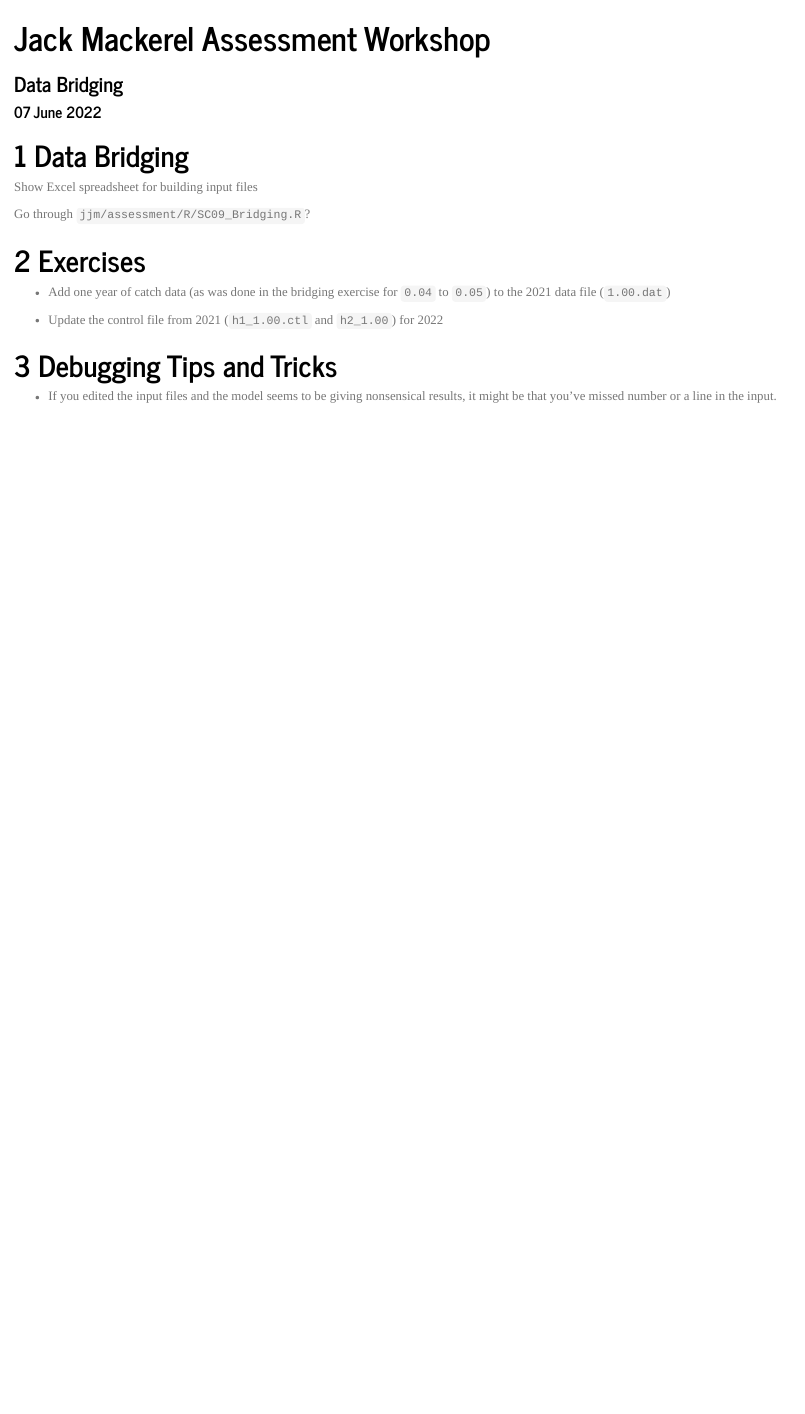
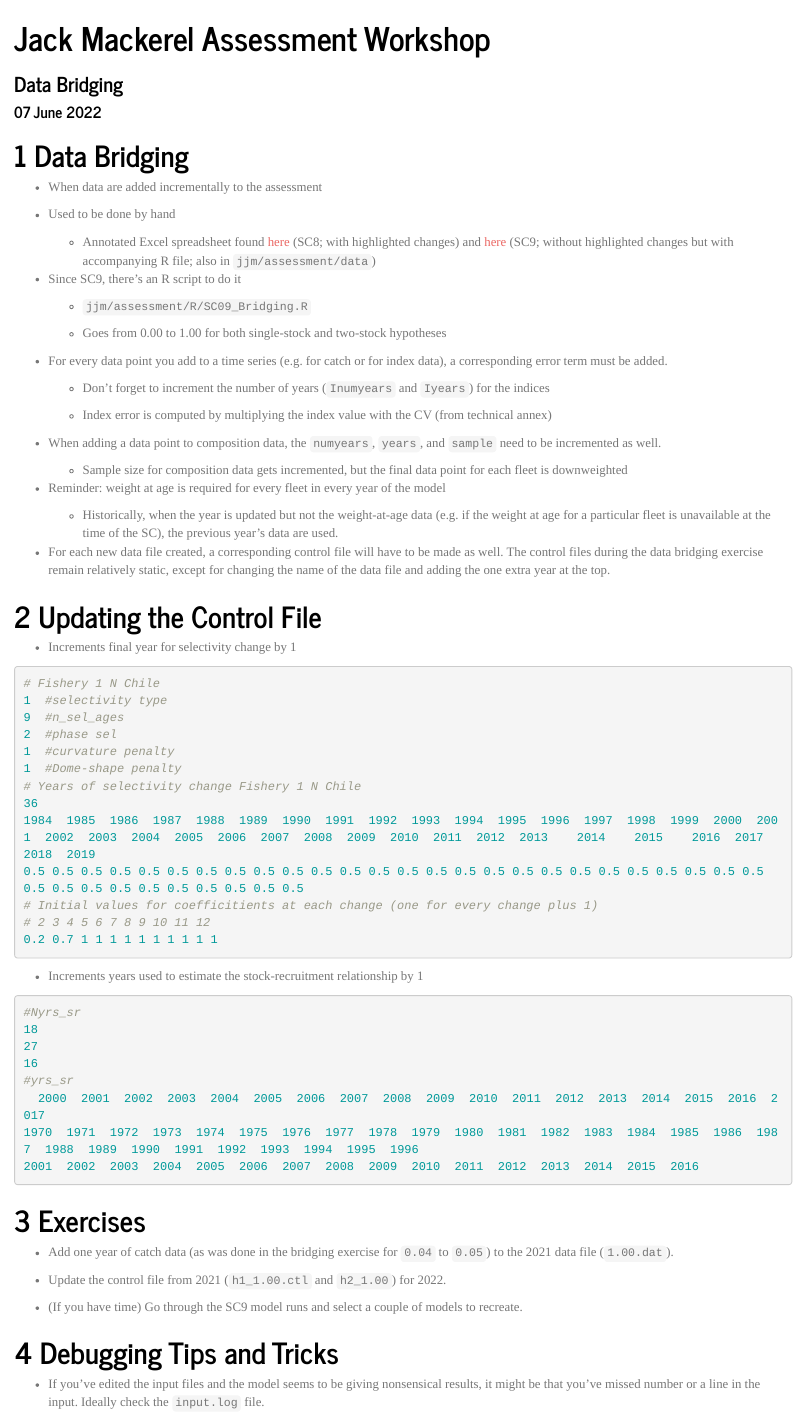
Before and after one commit to lee-qi/jjmwkshp, an R Markdown document (R/05_ModifyingInputs.rmd): the page in a window 1100 px wide, from its top. Rendered offline with R 4.5, knitr and Pandoc, with nearby package versions; long lines of code are wrapped.

Commit message:
some more content

````diff
--- a/R/05_ModifyingInputs.rmd
+++ b/R/05_ModifyingInputs.rmd
@@ -10,3 +10,4 @@ output:
     number_sections: yes
 ---
 
+```{css, echo=F}
@@ -13,15 +23,80 @@ output:
+```{r setup, include=FALSE}
+knitr::opts_knit$set(root.dir=here::here())
+knitr::opts_chunk$set(warning=F, message=F, eval=F)
+```
 
 # Data Bridging
-Show Excel spreadsheet for building input files
+
+- When data are added incrementally to the assessment
+
+- Used to be done by hand
+
+    - Annotated Excel spreadsheet found [here](https://southpacificrfmo.sharepoint.com/:x:/s/SPRFMOSC8/EXbb-znBI91FiUeMF-8BpTkBkl_8cbt5pKpl3XcU8wRTJA?e=VW0d1j) (SC8; with highlighted changes) and [here](https://southpacificrfmo.sharepoint.com/:x:/r/sites/SPRFMOSC9/Shared%20Documents/Jack%20Mackerel/04%20Data/JM%20Data%20files%20for%20SC09.xlsx?d=w1d21e007b98c44b79f3d8f43c9a46d20&csf=1&web=1&e=OPPEGv) (SC9; without highlighted changes but with accompanying R file; also in `jjm/assessment/data`)
+
+- Since SC9, there's an R script to do it
+
+    - `jjm/assessment/R/SC09_Bridging.R`
+
+    - Goes from 0.00 to 1.00 for both single-stock and two-stock hypotheses
+
+- For every data point you add to a time series (e.g. for catch or for index data), a corresponding error term must be added.
+
+    - Don't forget to increment the number of years (`Inumyears` and `Iyears`) for the indices
+
+    - Index error is computed by multiplying the index value with the CV (from technical annex)
+
+- When adding a data point to composition data, the `numyears`, `years`, and `sample` need to be incremented as well.
+
+    - Sample size for composition data gets incremented, but the final data point for each fleet is downweighted
 
 
-Go through `jjm/assessment/R/SC09_Bridging.R`?
+- Reminder: weight at age is required for every fleet in every year of the model
 
+    - Historically, when the year is updated but not the weight-at-age data (e.g. if the weight at age for a particular fleet is unavailable at the time of the SC), the previous year's data are used.
+
+- For each new data file created, a corresponding control file will have to be made as well. The control files during the data bridging exercise remain relatively static, except for changing the name of the data file and adding the one extra year at the top.
+
+# Updating the Control File
+
+- Increments final year for selectivity change by 1
+
+```{r}
+# Fishery 1 N Chile
+1  #selectivity type
+9  #n_sel_ages
+2  #phase sel
+1  #curvature penalty
+1  #Dome-shape penalty
+# Years of selectivity change Fishery 1 N Chile
+36
+1984  1985  1986  1987  1988  1989  1990  1991  1992  1993  1994  1995  1996  1997  1998  1999  2000  2001  2002  2003  2004  2005  2006  2007  2008  2009  2010  2011  2012  2013    2014    2015    2016  2017  2018  2019
+0.5 0.5 0.5 0.5 0.5 0.5 0.5 0.5 0.5 0.5 0.5 0.5 0.5 0.5 0.5 0.5 0.5 0.5 0.5 0.5 0.5 0.5 0.5 0.5 0.5 0.5 0.5 0.5 0.5 0.5 0.5 0.5 0.5 0.5 0.5 0.5
+# Initial values for coefficitients at each change (one for every change plus 1)
+# 2 3 4 5 6 7 8 9 10 11 12
+0.2 0.7 1 1 1 1 1 1 1 1 1 1
+
+```
+
+- Increments years used to estimate the stock-recruitment relationship by 1
+
+```{r}
+#Nyrs_sr
+18
+27
+16
+#yrs_sr
+  2000  2001  2002  2003  2004  2005  2006  2007  2008  2009  2010  2011  2012  2013  2014  2015  2016  2017
+1970  1971  1972  1973  1974  1975  1976  1977  1978  1979  1980  1981  1982  1983  1984  1985  1986  1987  1988  1989  1990  1991  1992  1993  1994  1995  1996
+2001  2002  2003  2004  2005  2006  2007  2008  2009  2010  2011  2012  2013  2014  2015  2016
+
+```
 
 # Exercises
-- Add one year of catch data (as was done in the bridging exercise for `0.04` to `0.05`) to the 2021 data file (`1.00.dat`)
+- Add one year of catch data (as was done in the bridging exercise for `0.04` to `0.05`) to the 2021 data file (`1.00.dat`).
 
-- Update the control file from 2021 (`h1_1.00.ctl` and `h2_1.00`) for 2022
+- Update the control file from 2021 (`h1_1.00.ctl` and `h2_1.00`) for 2022.
+
+- (If you have time) Go through the SC9 model runs and select a couple of models to recreate.
 
 # Debugging Tips and Tricks
-- If you edited the input files and the model seems to be giving nonsensical results, it might be that you've missed number or a line in the input.
+- If you've edited the input files and the model seems to be giving nonsensical results, it might be that you've missed number or a line in the input. Ideally check the `input.log` file.
````
Also changed, not shown: R/02_DataProcessing.rmd (+2 -2 lines), R/02_DataProcessing.html, R/05_ModifyingInputs.html, R/05_ModifyingInputs.rmd (9 more changed lines).
